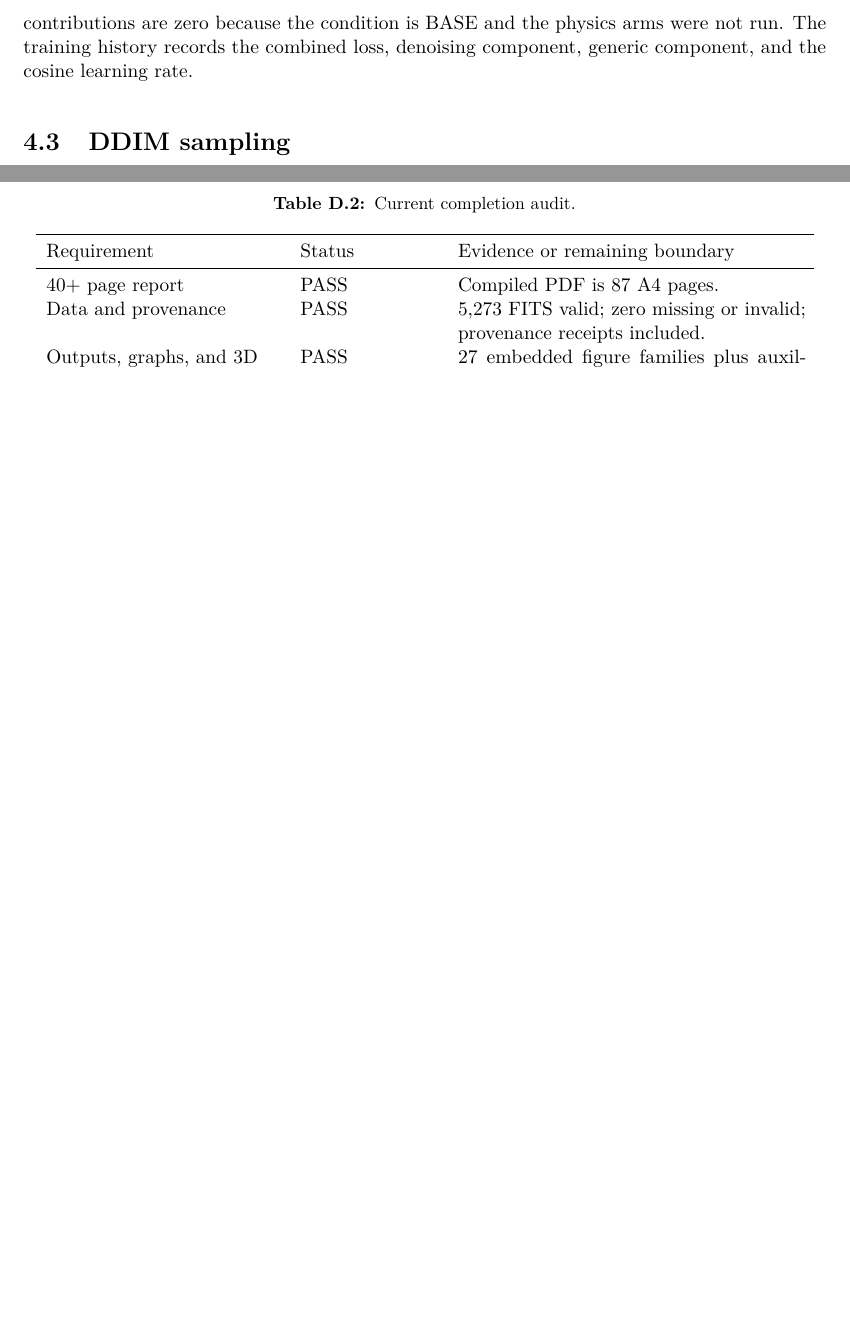
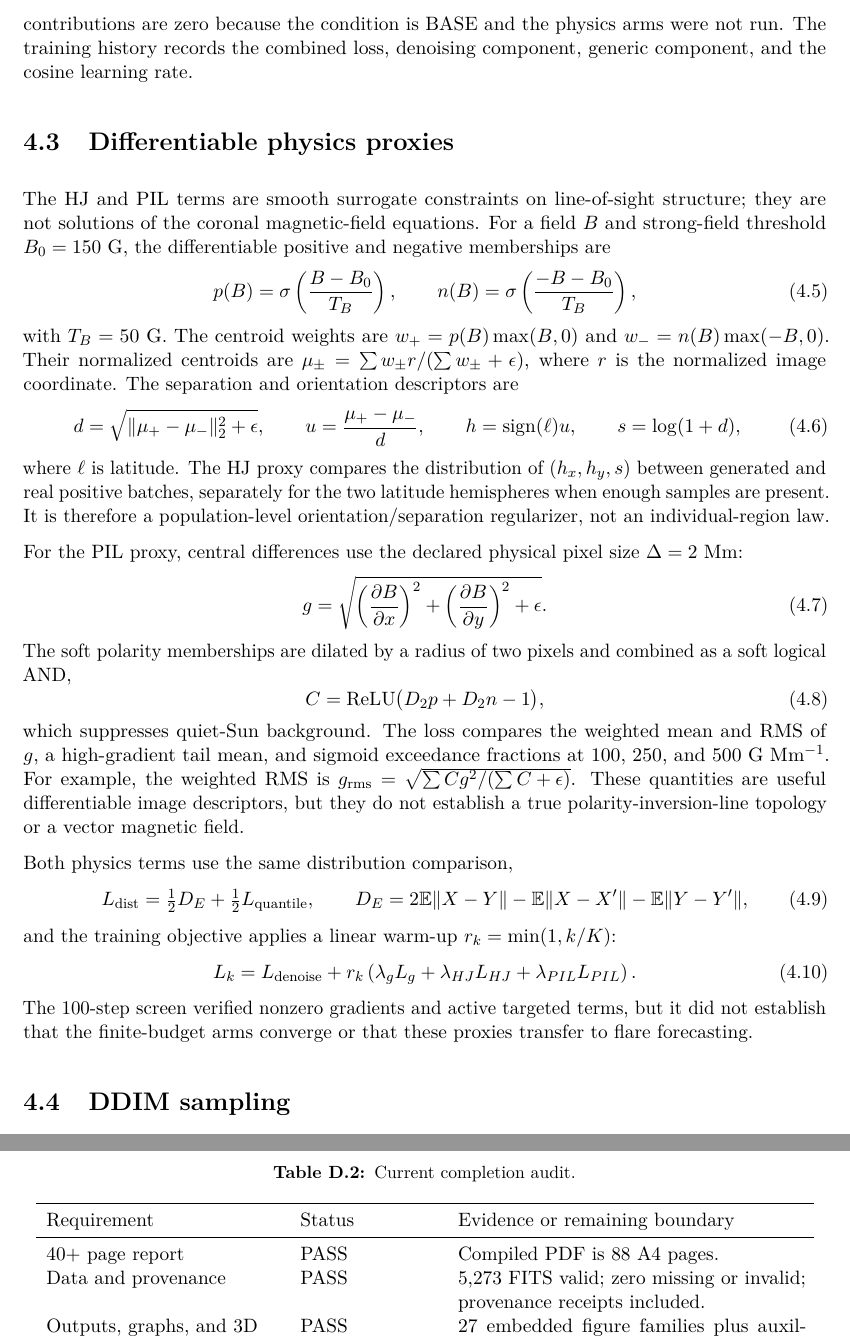
Before and after one commit to fr3ddykru3g3r/silver-engine, a LaTeX thesis (reports/iris-base-2026-08-31/report.tex): two parts of pages 24 and 84 of 87 before the commit and two parts of pages 24 and 85 of 88 after it, joined at a grey line, cut so that both start at the same text, the shorter picture padded with empty space. Compiled offline with pdfLaTeX.

Commit message:
Document differentiable physics equations

```diff
--- a/reports/iris-base-2026-08-31/report.tex
+++ b/reports/iris-base-2026-08-31/report.tex
@@ -246,6 +246,42 @@ where the cosine schedule supplies $\beta_t$, $\alpha_t=1-\beta_t$, and $\bar\al
 \end{equation}
 
 The BASE arm adds the generic calibration proxy with coefficient $\lambda_g=0.08$. The physics coefficients were retained in the checkpoint metadata for protocol consistency but their BASE contributions are zero because the condition is BASE and the physics arms were not run. The training history records the combined loss, denoising component, generic component, and the cosine learning rate.
+
+\section{Differentiable physics proxies}
+
+The HJ and PIL terms are smooth surrogate constraints on line-of-sight structure; they are not solutions of the coronal magnetic-field equations. For a field $B$ and strong-field threshold $B_0=150$ G, the differentiable positive and negative memberships are
+\begin{equation}
+  p(B)=\sigma\left(\frac{B-B_0}{T_B}\right), \qquad
+  n(B)=\sigma\left(\frac{-B-B_0}{T_B}\right),
+\end{equation}
+with $T_B=50$ G. The centroid weights are $w_+=p(B)\max(B,0)$ and $w_-=n(B)\max(-B,0)$. Their normalized centroids are $\mu_\pm=\sum w_\pm r/(\sum w_\pm+\epsilon)$, where $r$ is the normalized image coordinate. The separation and orientation descriptors are
+\begin{equation}
+  d=\sqrt{\|\mu_+-\mu_-\|_2^2+\epsilon}, \qquad
+  u=\frac{\mu_+-\mu_-}{d}, \qquad
+  h=\operatorname{sign}(\ell)u, \qquad s=\log(1+d),
+\end{equation}
+where $\ell$ is latitude. The HJ proxy compares the distribution of $(h_x,h_y,s)$ between generated and real positive batches, separately for the two latitude hemispheres when enough samples are present. It is therefore a population-level orientation/separation regularizer, not an individual-region law.
+
+For the PIL proxy, central differences use the declared physical pixel size $\Delta=2$ Mm:
+\begin{equation}
+  g=\sqrt{\left(\frac{\partial B}{\partial x}\right)^2+\left(\frac{\partial B}{\partial y}\right)^2+\epsilon}.
+\end{equation}
+The soft polarity memberships are dilated by a radius of two pixels and combined as a soft logical AND,
+\begin{equation}
+  C=\operatorname{ReLU}\bigl(D_2p+D_2n-1\bigr),
+\end{equation}
+which suppresses quiet-Sun background. The loss compares the weighted mean and RMS of $g$, a high-gradient tail mean, and sigmoid exceedance fractions at 100, 250, and 500 G Mm$^{-1}$. For example, the weighted RMS is $g_{\rm rms}=\sqrt{\sum Cg^2/(\sum C+\epsilon)}$. These quantities are useful differentiable image descriptors, but they do not establish a true polarity-inversion-line topology or a vector magnetic field.
+
+Both physics terms use the same distribution comparison,
+\begin{equation}
+  L_{\rm dist}=\tfrac12D_E+\tfrac12L_{\rm quantile}, \qquad
+  D_E=2\mathbb{E}\|X-Y\|-\mathbb{E}\|X-X'\|-\mathbb{E}\|Y-Y'\|,
+\end{equation}
+and the training objective applies a linear warm-up $r_k=\min(1,k/K)$:
+\begin{equation}
+  L_k=L_{\rm denoise}+r_k\left(\lambda_gL_g+\lambda_{HJ}L_{HJ}+\lambda_{PIL}L_{PIL}\right).
+\end{equation}
+The 100-step screen verified nonzero gradients and active targeted terms, but it did not establish that the finite-budget arms converge or that these proxies transfer to flare forecasting.
 
 \section{DDIM sampling}
 
@@ -779,7 +815,7 @@ Requirement & Status & Evidence or remaining boundary \\
 Requirement & Status & Evidence or remaining boundary \\
 \midrule
 \endhead
-40+ page report & PASS & Compiled PDF is 87 A4 pages. \\
+40+ page report & PASS & Compiled PDF is 88 A4 pages. \\
 Data and provenance & PASS & 5,273 FITS valid; zero missing or invalid; provenance receipts included. \\
 Outputs, graphs, and 3D & PASS & 27 embedded figure families plus auxiliary classifier and conditional-audit SVGs, tables, checkpoints, arrays, audits, and three scalar-field OBJ meshes. \\
 Future-direction experiments & PARTIAL & Self-test passed and three 100-step screens ran; confirmatory 1,200-step arms remain open. \\
```
Also changed, not shown: reports/iris-base-2026-08-31/LOCAL_REBUILD_README.md (+1 -1 lines), reports/iris-base-2026-08-31/artifacts/PUBLICATION_SHA256SUMS.txt (+6 -6 lines), reports/iris-base-2026-08-31/README.md, reports/iris-base-2026-08-31/report.pdf, 2 other files.
